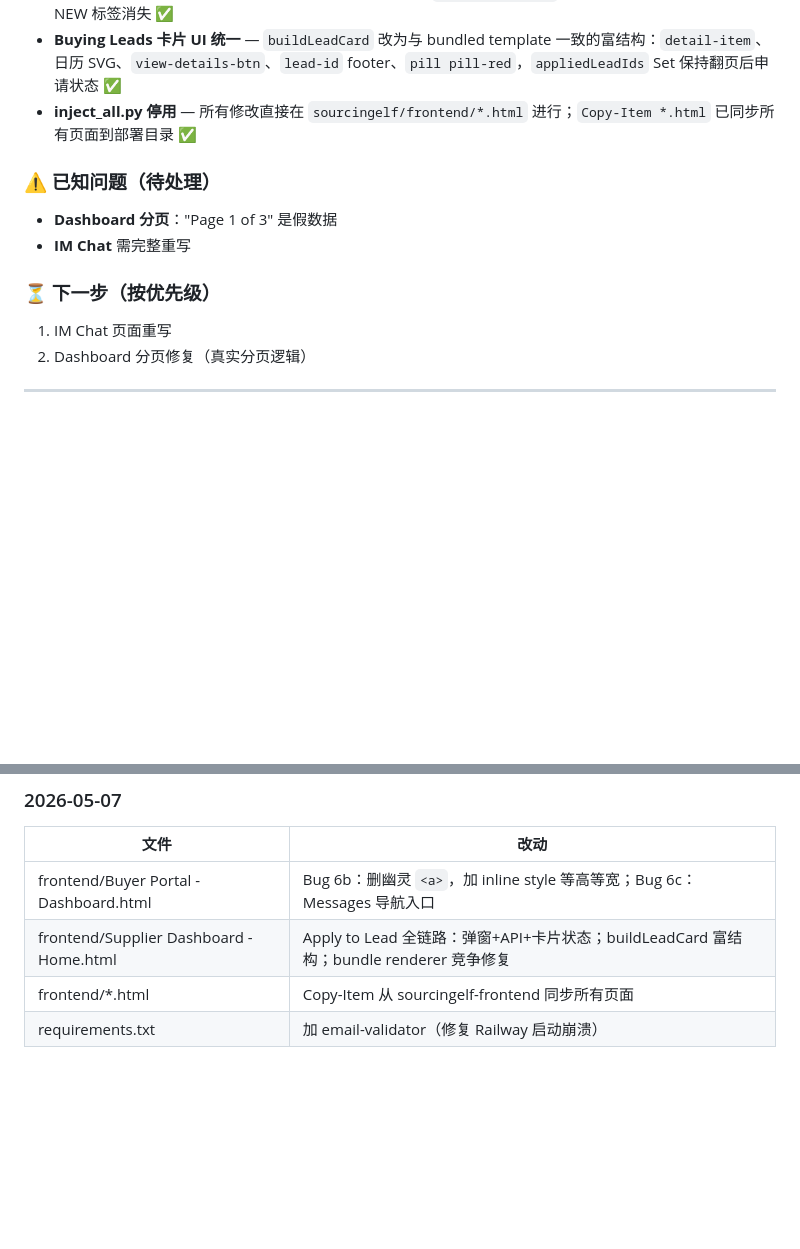
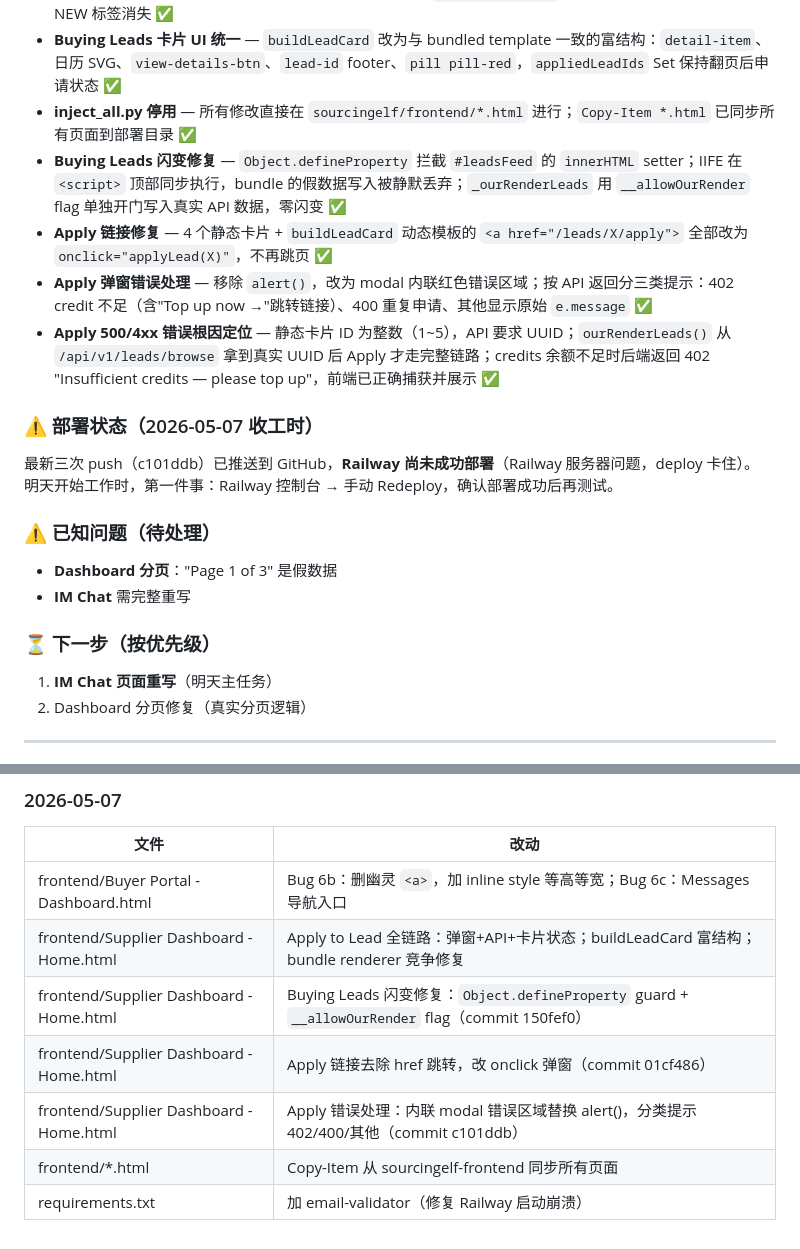
Before and after one commit to SourcingElf/sourcingelf, a Markdown page: HANDOFF.md, 2 parts joined by grey strips. GitHub-like rendering; blank space fills up the shorter version.

Commit message:
Update HANDOFF.md: record 2026-05-07 progress and Railway deploy status
Co-Authored-By: Claude Sonnet 4.6 <noreply@anthropic.com>

```diff
--- a/HANDOFF.md
+++ b/HANDOFF.md
@@ -89,13 +89,21 @@ onclick="alert(&quot;Apply feature coming soon&quot;)"
 - **Apply 后卡片状态更新** — 申请成功/400 重复申请均调用 `markCardApplied`，按钮变灰色 "Applied ✓"，NEW 标签消失 ✅
 - **Buying Leads 卡片 UI 统一** — `buildLeadCard` 改为与 bundled template 一致的富结构：`detail-item`、日历 SVG、`view-details-btn`、`lead-id` footer、`pill pill-red`，`appliedLeadIds` Set 保持翻页后申请状态 ✅
 - **inject_all.py 停用** — 所有修改直接在 `sourcingelf/frontend/*.html` 进行；`Copy-Item *.html` 已同步所有页面到部署目录 ✅
+- **Buying Leads 闪变修复** — `Object.defineProperty` 拦截 `#leadsFeed` 的 `innerHTML` setter；IIFE 在 `<script>` 顶部同步执行，bundle 的假数据写入被静默丢弃；`_ourRenderLeads` 用 `__allowOurRender` flag 单独开门写入真实 API 数据，零闪变 ✅
+- **Apply 链接修复** — 4 个静态卡片 + `buildLeadCard` 动态模板的 `<a href="/leads/X/apply">` 全部改为 `onclick="applyLead(X)"`，不再跳页 ✅
+- **Apply 弹窗错误处理** — 移除 `alert()`，改为 modal 内联红色错误区域；按 API 返回分三类提示：402 credit 不足（含"Top up now →"跳转链接）、400 重复申请、其他显示原始 `e.message` ✅
+- **Apply 500/4xx 错误根因定位** — 静态卡片 ID 为整数（1~5），API 要求 UUID；`ourRenderLeads()` 从 `/api/v1/leads/browse` 拿到真实 UUID 后 Apply 才走完整链路；credits 余额不足时后端返回 402 "Insufficient credits — please top up"，前端已正确捕获并展示 ✅
+
+### ⚠️ 部署状态（2026-05-07 收工时）
+最新三次 push（c101ddb）已推送到 GitHub，**Railway 尚未成功部署**（Railway 服务器问题，deploy 卡住）。
+明天开始工作时，第一件事：Railway 控制台 → 手动 Redeploy，确认部署成功后再测试。
 
 ### ⚠️ 已知问题（待处理）
 - **Dashboard 分页**："Page 1 of 3" 是假数据
 - **IM Chat** 需完整重写
 
 ### ⏳ 下一步（按优先级）
-1. IM Chat 页面重写
+1. **IM Chat 页面重写**（明天主任务）
 2. Dashboard 分页修复（真实分页逻辑）
 
 ---
@@ -148,5 +156,8 @@ Supabase 用 ES256，PyJWT verify_signature=False，不要改 database.py。
 |------|------|
 | frontend/Buyer Portal - Dashboard.html | Bug 6b：删幽灵 `<a>`，加 inline style 等高等宽；Bug 6c：Messages 导航入口 |
 | frontend/Supplier Dashboard - Home.html | Apply to Lead 全链路：弹窗+API+卡片状态；buildLeadCard 富结构；bundle renderer 竞争修复 |
+| frontend/Supplier Dashboard - Home.html | Buying Leads 闪变修复：`Object.defineProperty` guard + `__allowOurRender` flag（commit 150fef0） |
+| frontend/Supplier Dashboard - Home.html | Apply 链接去除 href 跳转，改 onclick 弹窗（commit 01cf486） |
+| frontend/Supplier Dashboard - Home.html | Apply 错误处理：内联 modal 错误区域替换 alert()，分类提示 402/400/其他（commit c101ddb） |
 | frontend/*.html | Copy-Item 从 sourcingelf-frontend 同步所有页面 |
 | requirements.txt | 加 email-validator（修复 Railway 启动崩溃） |
```
